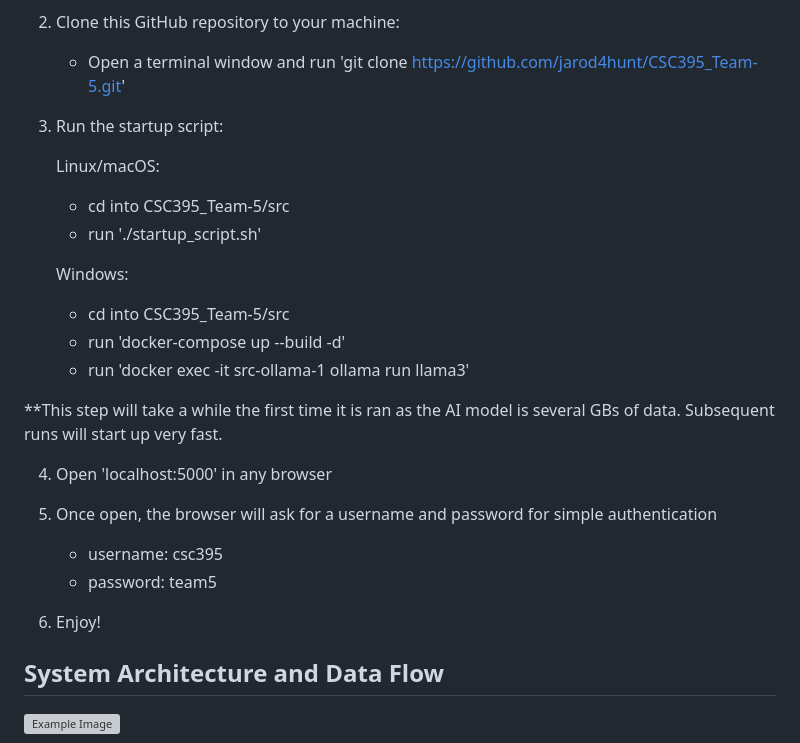
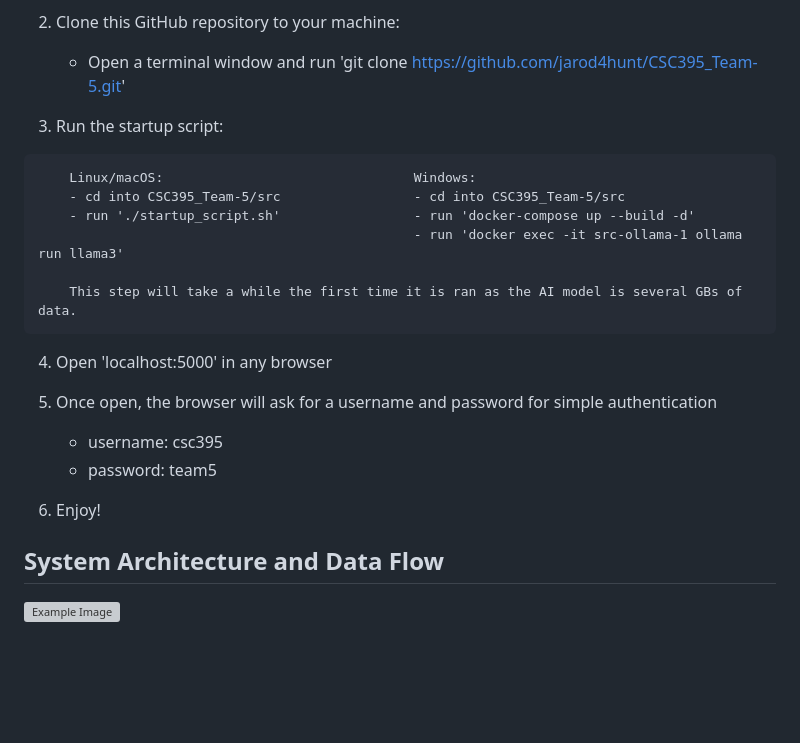
Before and after one commit to jarod4hunt/CSC395_Team-5, a Markdown page: README.md, the part around the change. GitHub-like rendering; blank space fills up the shorter version; grey boxes are pictures that could not be loaded.

```diff
--- a/README.md
+++ b/README.md
@@ -25,25 +25,23 @@ The app is built using Python's Flask framework and integrates with Ollama's AI
     - Open a terminal window and run 'git clone https://github.com/jarod4hunt/CSC395_Team-5.git'
 
 3) Run the startup script:
+<pre>
+    Linux/macOS:                                Windows:
+    - cd into CSC395_Team-5/src                 - cd into CSC395_Team-5/src
+    - run './startup_script.sh'                 - run 'docker-compose up --build -d'
+                                                - run 'docker exec -it src-ollama-1 ollama run llama3'
 
-    Linux/macOS:
-    - cd into CSC395_Team-5/src
-    - run './startup_script.sh'
-
-    Windows:
-    - cd into CSC395_Team-5/src
-    - run 'docker-compose up --build -d'
-    - run 'docker exec -it src-ollama-1 ollama run llama3'
-
-**This step will take a while the first time it is ran as the AI model is several GBs of data. Subsequent runs will start up very fast.
+    This step will take a while the first time it is ran as the AI model is several GBs of data.
+</pre>
 
 4) Open 'localhost:5000' in any browser
 
 5) Once open, the browser will ask for a username and password for simple authentication
-   - username: csc395
-   - password: team5
+    - username: csc395
+    - password: team5
 
-6) Enjoy!
+
+7) Enjoy!
 
 ## System Architecture and Data Flow
 ![Example Image](example_output.png)
```
